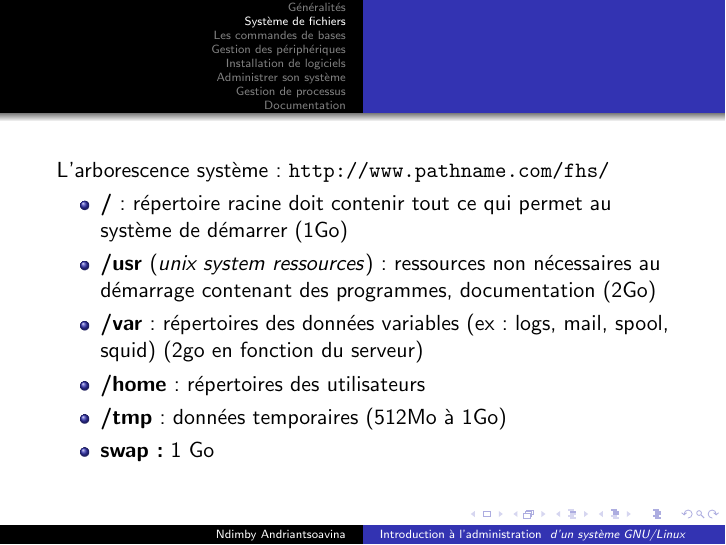
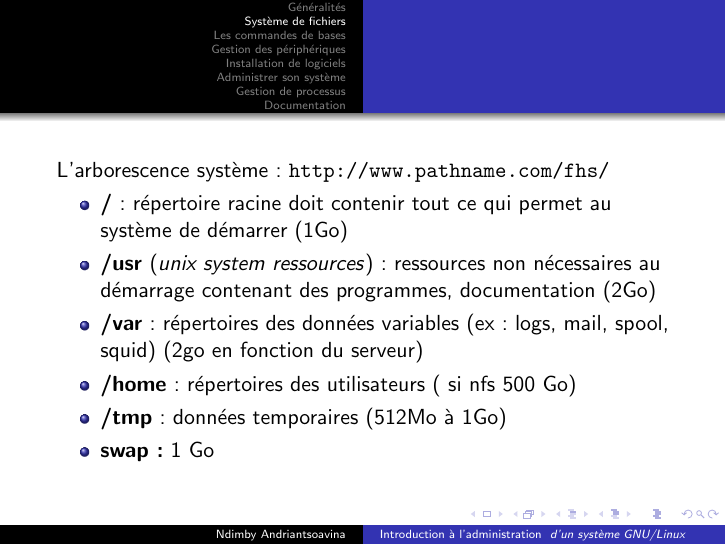
Before and after one commit to nd1mbee/linuxbases, LaTeX slides (Introduction.tex): page 11 of 62 before the commit and page 12 of 62 after it. Compiled offline with pdfLaTeX.

Commit message:
Organisation des partitions juste avant fhs

```diff
--- a/Introduction.tex
+++ b/Introduction.tex
@@ -120,12 +120,22 @@ Un peu de lecture avant l'installation...
 \frame{\tableofcontents[current]}
 
 \begin{frame}
+Organisation des partitions sous Linux
+\begin{itemize}
+\item assurer une meilleure résistance du système aux crash disques
+\item face aux attaques de tout types \textit{(ex: saturation de /home/abdou)}
+\item failles de sécurité \textit{(ex: \texttt{/tmp} accessible en écriture à tous les utilisateurs et programmes )}
+\end{itemize}
+\end{frame}
+
+
+\begin{frame}
 L'arborescence système : \url{http://www.pathname.com/fhs/}
     \begin{itemize}
     \item \textbf{/} : répertoire racine doit contenir tout ce qui permet au système de démarrer (1Go)
     \item \textbf{/usr} (\textit{unix system ressources}) : ressources non nécessaires au démarrage contenant des programmes, documentation (2Go)
     \item \textbf{/var} : répertoires des données variables (ex: logs, mail, spool, squid) (2go en fonction du serveur)
-    \item \textbf{/home} : répertoires des utilisateurs
+    \item \textbf{/home} : répertoires des utilisateurs ( si nfs 500 Go)
 	\item \textbf{/tmp} : données temporaires (512Mo à 1Go)
 	\item \textbf{swap :} 1 Go
     \end{itemize}
```
Also changed, not shown: Introduction.pdf, Introduction.tex (8 more changed lines).
